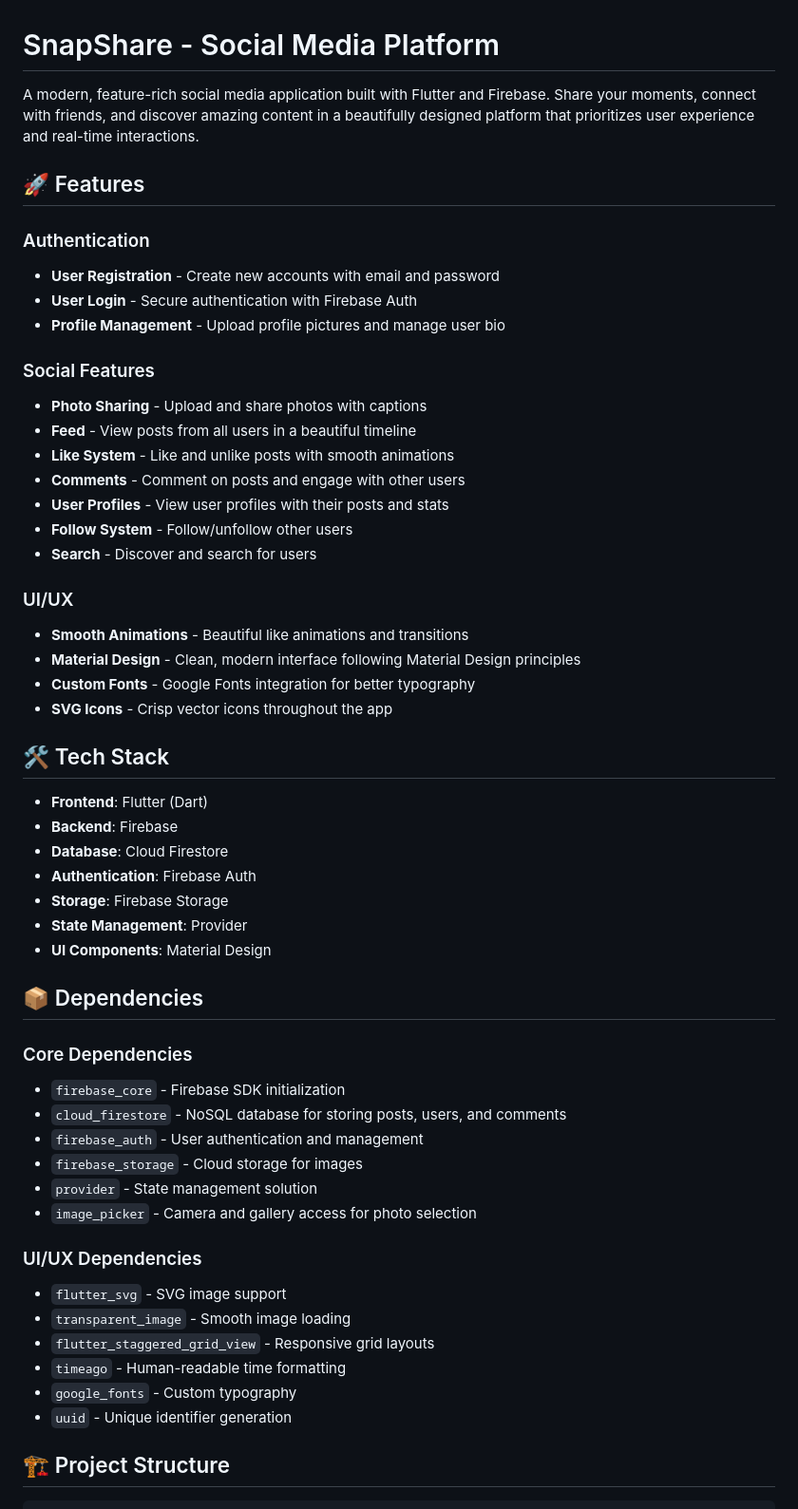
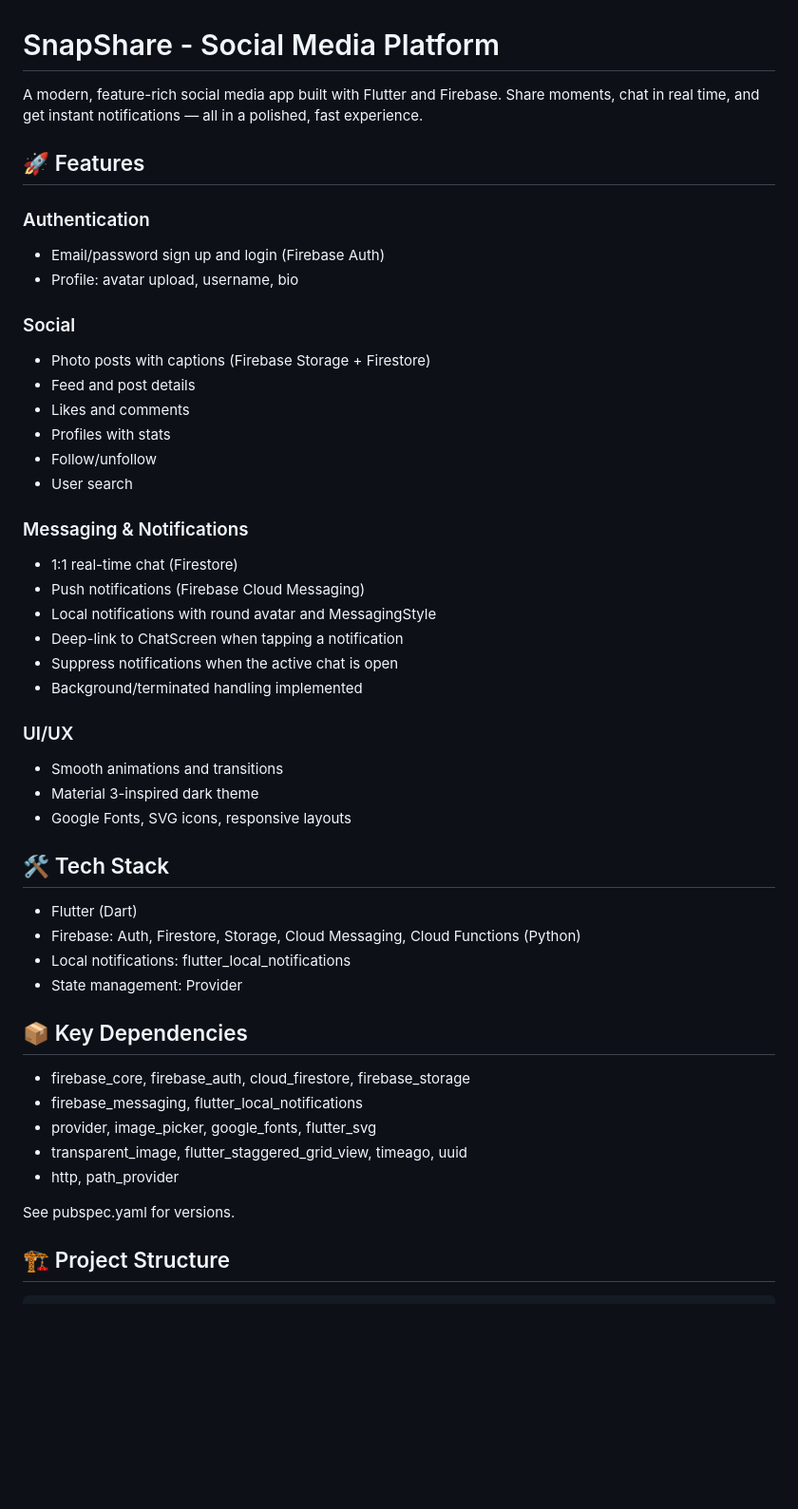
Before and after one commit to harshzpatel/SnapShare, a Markdown page: README.md, the part around the change printed below. Shown: that part at 95% size. Rendered like a GitHub page; blank space fills up the shorter version.

```diff
--- a/README.md
+++ b/README.md
@@ -1,61 +1,48 @@
 # SnapShare - Social Media Platform
 
-A modern, feature-rich social media application built with Flutter and Firebase. Share your moments, connect with friends, and discover amazing content in a beautifully designed platform that prioritizes user experience and real-time interactions.
+A modern, feature-rich social media app built with Flutter and Firebase. Share moments, chat in real time, and get instant notifications — all in a polished, fast experience.
 
 ## 🚀 Features
 
 ### Authentication
-- **User Registration** - Create new accounts with email and password
-- **User Login** - Secure authentication with Firebase Auth
-- **Profile Management** - Upload profile pictures and manage user bio
+- Email/password sign up and login (Firebase Auth)
+- Profile: avatar upload, username, bio
 
-### Social Features
-- **Photo Sharing** - Upload and share photos with captions
-- **Feed** - View posts from all users in a beautiful timeline
-- **Like System** - Like and unlike posts with smooth animations
-- **Comments** - Comment on posts and engage with other users
-- **User Profiles** - View user profiles with their posts and stats
-- **Follow System** - Follow/unfollow other users
-- **Search** - Discover and search for users
+### Social
+- Photo posts with captions (Firebase Storage + Firestore)
+- Feed and post details
+- Likes and comments
+- Profiles with stats
+- Follow/unfollow
+- User search
+
+### Messaging & Notifications
+- 1:1 real-time chat (Firestore)
+- Push notifications (Firebase Cloud Messaging)
+- Local notifications with round avatar and MessagingStyle
+- Deep-link to ChatScreen when tapping a notification
+- Suppress notifications when the active chat is open
+- Background/terminated handling implemented
 
 ### UI/UX
-- **Smooth Animations** - Beautiful like animations and transitions
-- **Material Design** - Clean, modern interface following Material Design principles
-- **Custom Fonts** - Google Fonts integration for better typography
-- **SVG Icons** - Crisp vector icons throughout the app
-
-[//]: # (## 📱 Screenshots)
-
-[//]: # ()
-[//]: # (*Add your app screenshots here*)
+- Smooth animations and transitions
+- Material 3-inspired dark theme
+- Google Fonts, SVG icons, responsive layouts
 
 ## 🛠 Tech Stack
+- Flutter (Dart)
+- Firebase: Auth, Firestore, Storage, Cloud Messaging, Cloud Functions (Python)
+- Local notifications: flutter_local_notifications
+- State management: Provider
 
-- **Frontend**: Flutter (Dart)
-- **Backend**: Firebase
-- **Database**: Cloud Firestore
-- **Authentication**: Firebase Auth
-- **Storage**: Firebase Storage
-- **State Management**: Provider
-- **UI Components**: Material Design
+## 📦 Key Dependencies
+- firebase_core, firebase_auth, cloud_firestore, firebase_storage
+- firebase_messaging, flutter_local_notifications
+- provider, image_picker, google_fonts, flutter_svg
+- transparent_image, flutter_staggered_grid_view, timeago, uuid
+- http, path_provider
 
-## 📦 Dependencies
-
-### Core Dependencies
-- `firebase_core` - Firebase SDK initialization
-- `cloud_firestore` - NoSQL database for storing posts, users, and comments
-- `firebase_auth` - User authentication and management
-- `firebase_storage` - Cloud storage for images
-- `provider` - State management solution
-- `image_picker` - Camera and gallery access for photo selection
-
-### UI/UX Dependencies
-- `flutter_svg` - SVG image support
-- `transparent_image` - Smooth image loading
-- `flutter_staggered_grid_view` - Responsive grid layouts
-- `timeago` - Human-readable time formatting
-- `google_fonts` - Custom typography
-- `uuid` - Unique identifier generation
+See pubspec.yaml for versions.
 
 ## 🏗 Project Structure
 
```
Also changed, not shown: other parts of README.md (+44 -32 lines).
